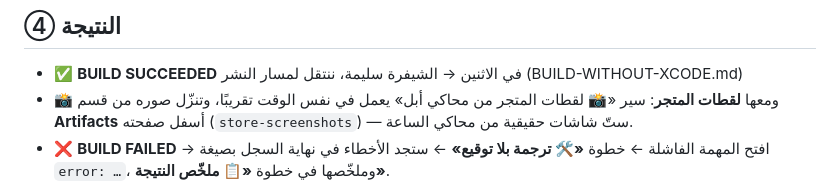
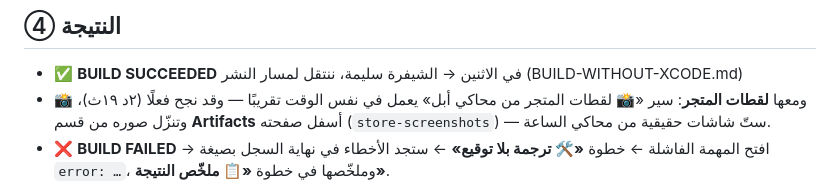
Before and after one commit to mgshuaib/TasbihWatch-V2.2, a Markdown page: CI-FIRST-RUN.md, the part around the change. GitHub-like rendering.

```diff
--- a/CI-FIRST-RUN.md
+++ b/CI-FIRST-RUN.md
@@ -48,7 +48,7 @@ git push -u origin main
 ## ④ النتيجة
 
 - ✅ **BUILD SUCCEEDED** في الاثنين → الشيفرة سليمة، ننتقل لمسار النشر (BUILD-WITHOUT-XCODE.md)
-- 📸 ومعها **لقطات المتجر**: سير «📸 لقطات المتجر من محاكي أبل» يعمل في نفس الوقت تقريبًا،
+- 📸 ومعها **لقطات المتجر**: سير «📸 لقطات المتجر من محاكي أبل» يعمل في نفس الوقت تقريبًا — وقد نجح فعلًا (٢د ١٩ث)،
   وتنزّل صوره من قسم **Artifacts** أسفل صفحته (`store-screenshots`) — ستّ شاشات حقيقية من محاكي الساعة.
 - ❌ **BUILD FAILED** → افتح المهمة الفاشلة ← خطوة **«🛠️ ترجمة بلا توقيع»** ← ستجد الأخطاء في نهاية السجل
   بصيغة `error: …`، وملخّصها في خطوة **«📋 ملخّص النتيجة»**.
```
Also changed, not shown: README.md (+10 -4 lines), مواد-المتجر.md (added, +135 -0 lines).
